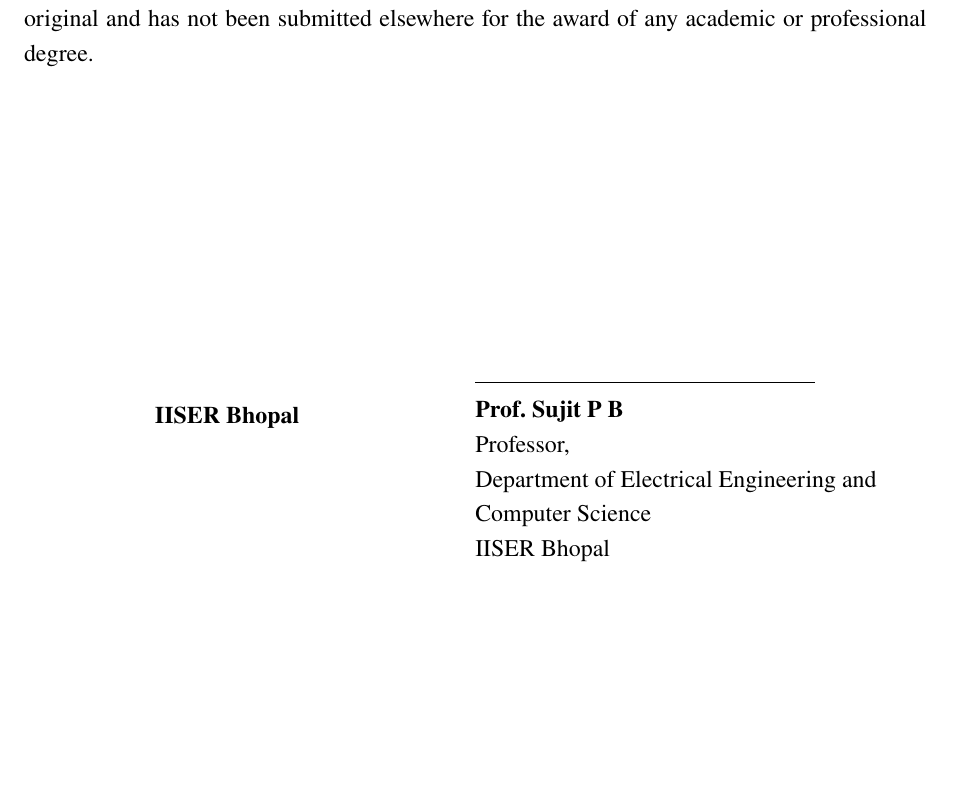
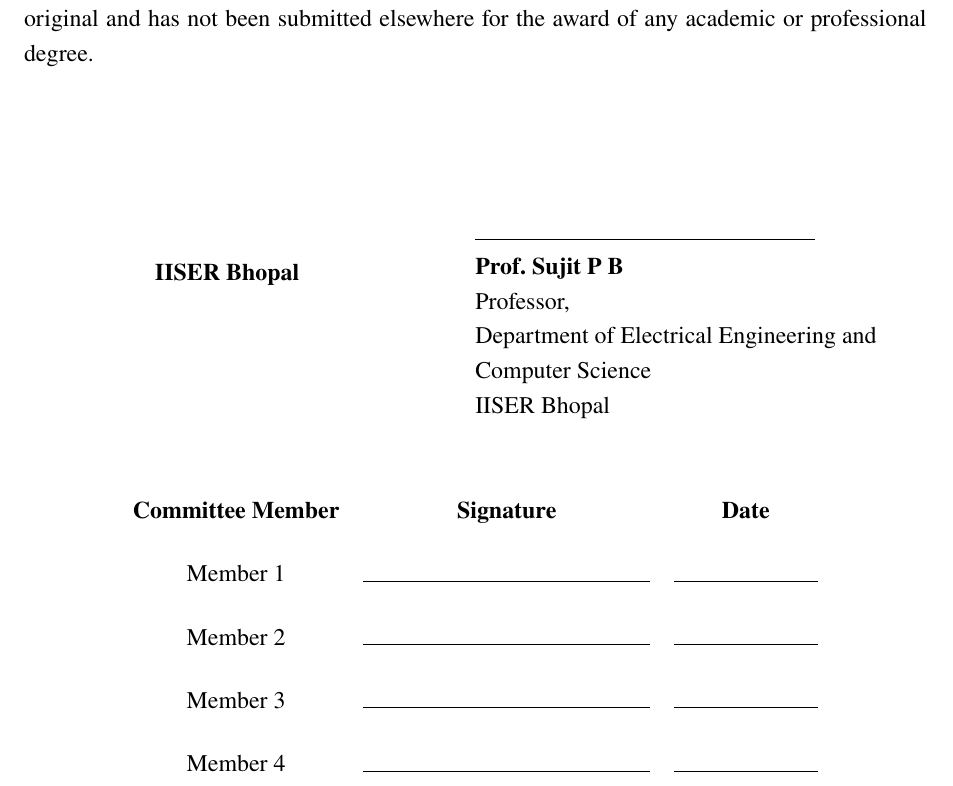
Before and after one commit to sattwik-sahu/ms-thesis, a LaTeX thesis (main.tex, which reads meta/certificate.tex): part of page 2 of 16, cut so that both start at the same text, the shorter picture padded with empty space. Compiled offline with pdfLaTeX; a LaTeX package or settings file that is missing is left out.

Commit message:
initial commit

```diff
--- a/meta/certificate.tex
+++ b/meta/certificate.tex
@@ -1,6 +1,6 @@
 This is to certify that \textbf{\mystudentname}, BS-MS (\mysubject), has worked on the project entitled \textbf{`\mythesistitle'} under my supervision and guidance. The content of this report is original and has not been submitted elsewhere for the award of any academic or professional degree.
 
-\vspace{12em}
+\vspace{6em}
 \noindent
 \begin{minipage}[t]{0.45\textwidth}
 	\centering
@@ -16,3 +16,15 @@
 	\mydepartmentname \\
 	IISER Bhopal
 \end{minipage}
+
+\vspace{2em}
+
+\begin{center}
+	\begin{tabular}{ccc}
+		\textbf{Committee Member} & \textbf{Signature} & \textbf{Date}     \\[1.2em]
+		Member 1                  & \rule{12em}{0.5pt} & \rule{6em}{0.5pt} \\[1.2em]
+		Member 2                  & \rule{12em}{0.5pt} & \rule{6em}{0.5pt} \\[1.2em]
+		Member 3                  & \rule{12em}{0.5pt} & \rule{6em}{0.5pt} \\[1.2em]
+		Member 4                  & \rule{12em}{0.5pt} & \rule{6em}{0.5pt} \\[1.2em]
+	\end{tabular}
+\end{center}
```
Also changed, not shown: chapters/_index.tex (+6 -6 lines).
